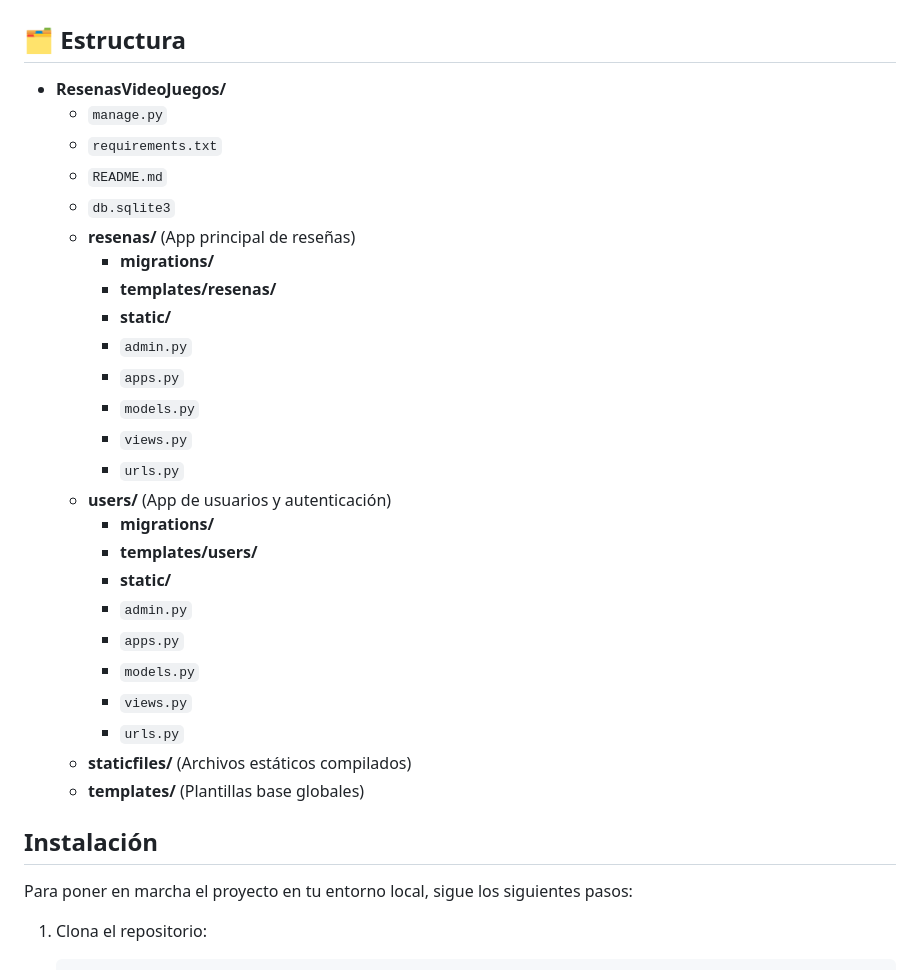
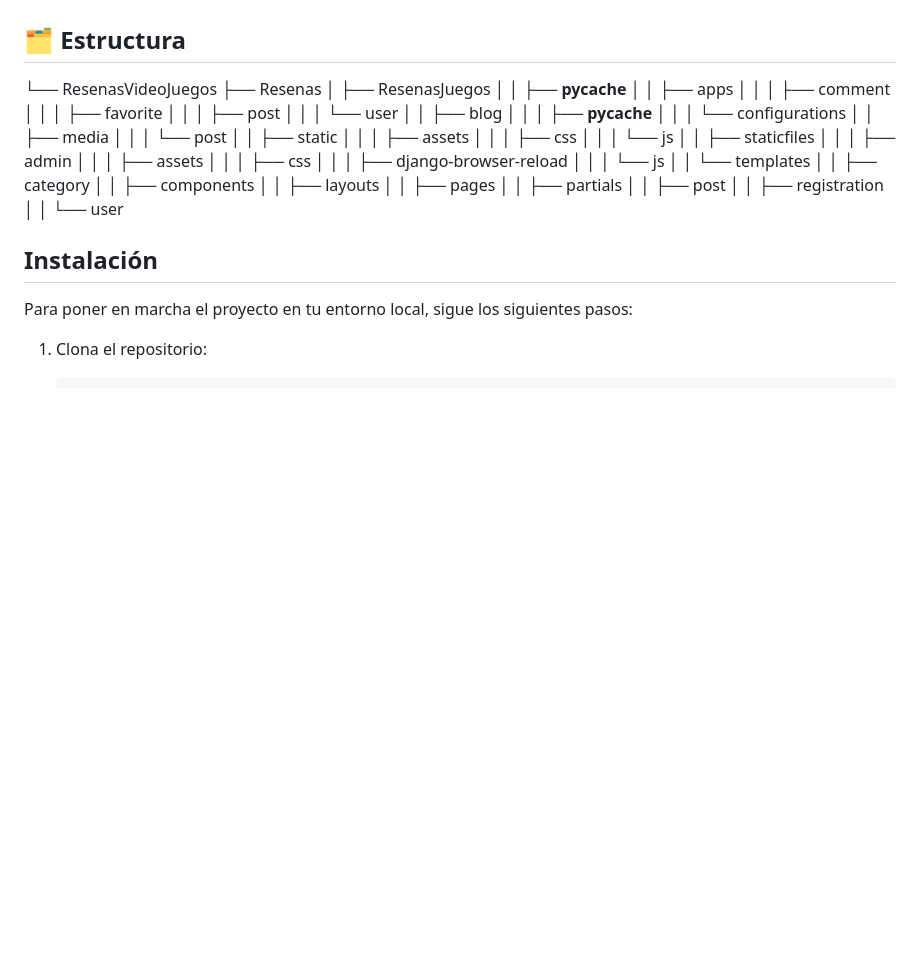
Before and after one commit to PozziSanti/ResenasVideoJuegos, a Markdown page: README.md, the part around the change. GitHub-like rendering; blank space fills up the shorter version.

```diff
--- a/README.md
+++ b/README.md
@@ -6,31 +6,39 @@ Hit or Quit es una plataforma colaborativa donde los usuarios pueden compartir y
 
 ## 🗂️ Estructura
 
-- **ResenasVideoJuegos/**
-  - `manage.py`
-  - `requirements.txt`
-  - `README.md`
-  - `db.sqlite3`
-  - **resenas/** (App principal de reseñas)
-    - **migrations/**
-    - **templates/resenas/**
-    - **static/**
-    - `admin.py`
-    - `apps.py`
-    - `models.py`
-    - `views.py`
-    - `urls.py`
-  - **users/** (App de usuarios y autenticación)
-    - **migrations/**
-    - **templates/users/**
-    - **static/**
-    - `admin.py`
-    - `apps.py`
-    - `models.py`
-    - `views.py`
-    - `urls.py`
-  - **staticfiles/** (Archivos estáticos compilados)
-  - **templates/** (Plantillas base globales)
+└── ResenasVideoJuegos
+    ├── Resenas
+    │   ├── ResenasJuegos
+    │   │   ├── __pycache__
+    │   │   ├── apps
+    │   │   │   ├── comment
+    │   │   │   ├── favorite
+    │   │   │   ├── post
+    │   │   │   └── user
+    │   │   ├── blog
+    │   │   │   ├── __pycache__
+    │   │   │   └── configurations
+    │   │   ├── media
+    │   │   │   └── post
+    │   │   ├── static
+    │   │   │   ├── assets
+    │   │   │   ├── css
+    │   │   │   └── js
+    │   │   ├── staticfiles
+    │   │   │   ├── admin
+    │   │   │   ├── assets
+    │   │   │   ├── css
+    │   │   │   ├── django-browser-reload
+    │   │   │   └── js
+    │   │   └── templates
+    │   │       ├── category
+    │   │       ├── components
+    │   │       ├── layouts
+    │   │       ├── pages
+    │   │       ├── partials
+    │   │       ├── post
+    │   │       ├── registration
+    │   │       └── user
 
 ## Instalación
 
```
